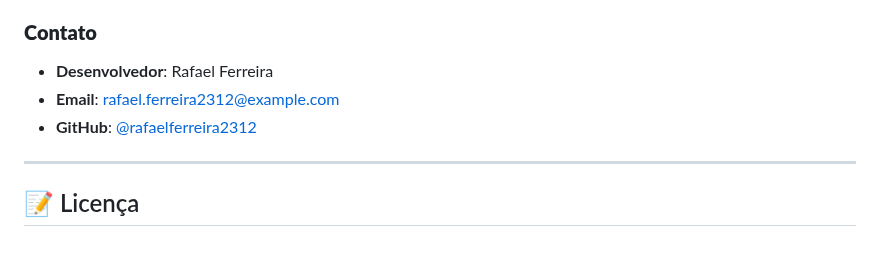
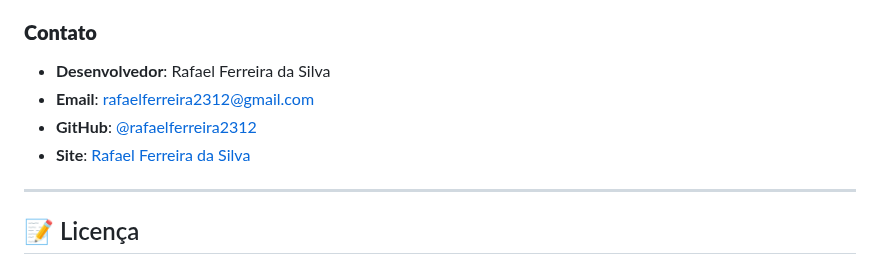
Before and after one commit to rafaelferreira2312/teste-montink-backend, a Markdown page: README.md, the part around the change. GitHub-like rendering.

Commit message:
feta: Atualização do readme

```diff
--- a/README.md
+++ b/README.md
@@ -613,9 +613,10 @@ Abra uma [issue](https://github.com/rafaelferreira2312/teste-montink-backend/iss
 
 ### **Contato**
 
-- **Desenvolvedor**: Rafael Ferreira
-- **Email**: rafael.ferreira2312@example.com
+- **Desenvolvedor**: Rafael Ferreira da Silva
+- **Email**: rafaelferreira2312@gmail.com
 - **GitHub**: [@rafaelferreira2312](https://github.com/rafaelferreira2312)
+- **Site**: [Rafael Ferreira da Silva](https://rafaelferreiradasilva.com.br)
 
 ---
 
```
